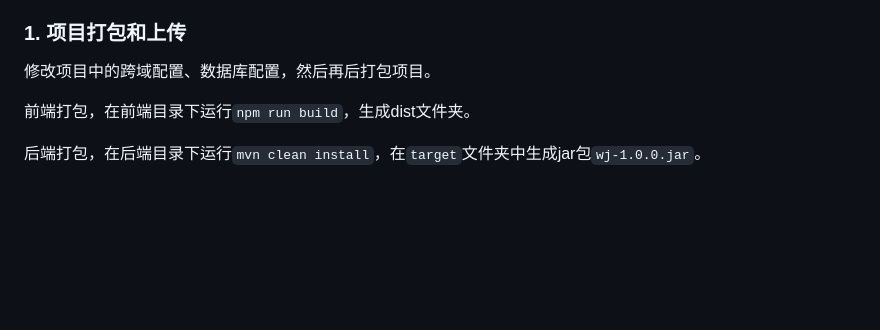
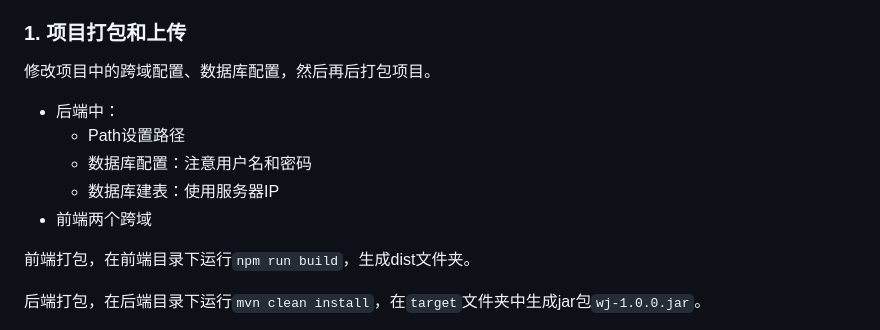
Before and after one commit to ZMarkgo/ADSTDP-Deploy, a Markdown page: README.md, the part around the change. Drawn GitHub-style; blank space fills up the shorter version.

```diff
--- a/README.md
+++ b/README.md
@@ -61,6 +61,11 @@ nohup java -jar wj-1.0.0.jar > log/runjar.out 2>&1 &;
 ### 1. 项目打包和上传
 
 修改项目中的跨域配置、数据库配置，然后再后打包项目。
+- 后端中：
+  - Path设置路径
+  - 数据库配置：注意用户名和密码
+  - 数据库建表：使用服务器IP
+- 前端两个跨域
 
 前端打包，在前端目录下运行`npm run build`，生成dist文件夹。
 
```
